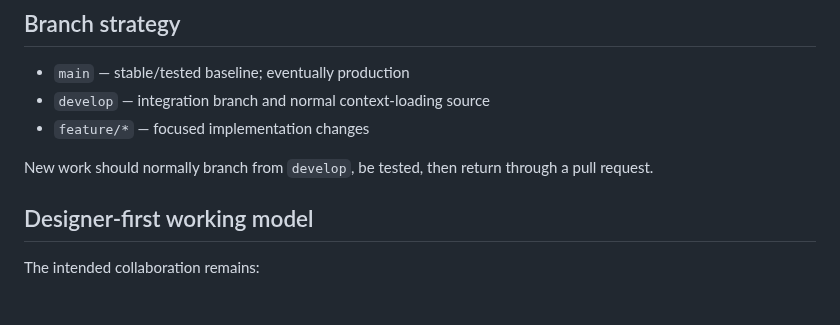
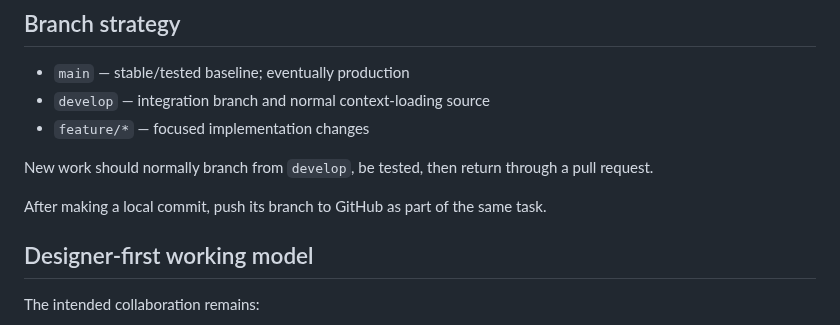
Before and after one commit to mattatgit/dialogue, a Markdown page: docs/DEVELOPMENT.md, the part around the change. GitHub-like rendering; blank space fills up the shorter version.

Commit message:
Document push-after-commit workflow

```diff
--- a/docs/DEVELOPMENT.md
+++ b/docs/DEVELOPMENT.md
@@ -73,6 +73,8 @@ Git push uses a per-project SSH deploy key that Dialogue generates in `.dialogue
 - `feature/*` — focused implementation changes
 
 New work should normally branch from `develop`, be tested, then return through a pull request.
+
+After making a local commit, push its branch to GitHub as part of the same task.
 
 ## Designer-first working model
 
```
